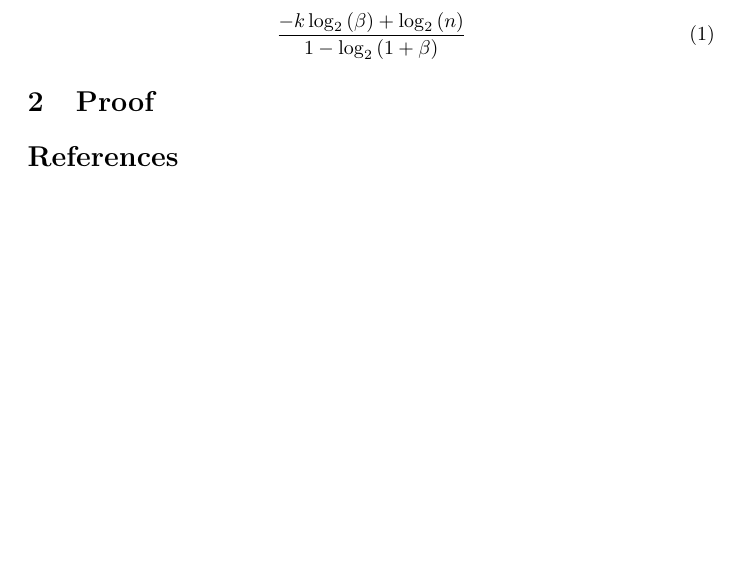
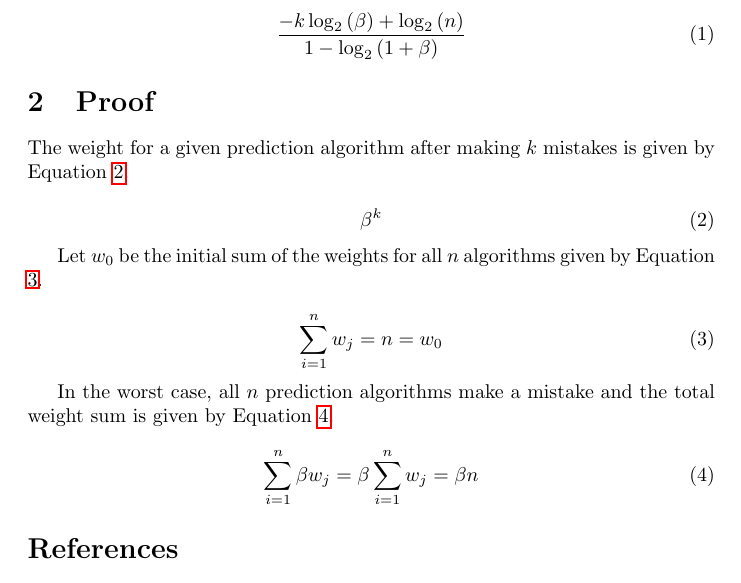
Before and after one commit to ulmangt/csi873, a LaTeX problem sheet (homework10/report.tex): part of the page, cut so that both start at the same text, the shorter picture padded with empty space. Compiled offline with pdfLaTeX.

Commit message:
homework10: update.

```diff
--- a/homework10/report.tex
+++ b/homework10/report.tex
@@ -24,6 +24,25 @@
 
 \section{Proof}\label{Proof}
 
+The weight for a given prediction algorithm after making \(k\) mistakes is given by Equation \ref{eq1}.
+
+\begin{equation}\label{eq1}
+\beta^k
+\end{equation}
+
+Let \(w_0\) be the initial sum of the weights for all \(n\) algorithms given by Equation \ref{eq2}.
+
+\begin{equation}\label{eq2}
+\sum_{i=1}^{n} w_{j} = n = w_{0}
+\end{equation}
+
+In the worst case, all \(n\) prediction algorithms make a mistake and the total weight sum is given by Equation \ref{eq3}.
+
+\begin{equation}\label{eq3}
+\sum_{i=1}^{n} \beta w_{j} = \beta \sum_{i=1}^{n} w_{j} = \beta n
+\end{equation}
+
+
 
 \begin{thebibliography}{9}
 
```
Also changed, not shown: homework10/report.pdf.
